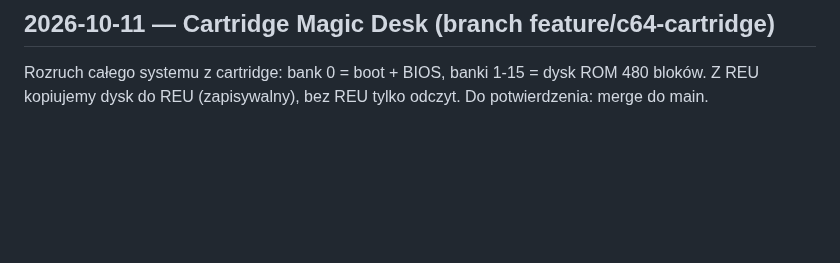
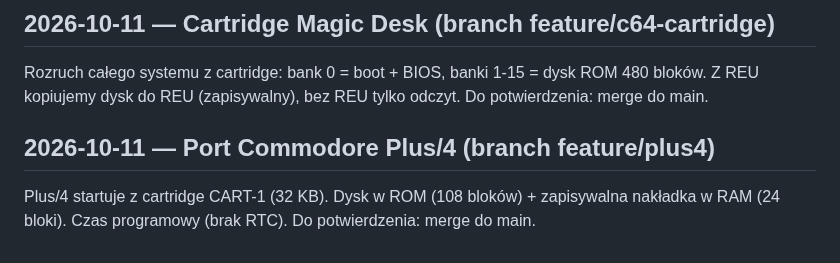
Before and after one commit to prachwal/mini6510, a Markdown page: docs/decisions.md, the part around the change. GitHub-like rendering; blank space fills up the shorter version.

```diff
--- a/docs/decisions.md
+++ b/docs/decisions.md
@@ -27,3 +27,6 @@ Platformy rozdzielone na `bios/` + `platforms/<nazwa>/`; jądro zależy tylko od
 
 ## 2026-10-11 — Cartridge Magic Desk (branch feature/c64-cartridge)
 Rozruch całego systemu z cartridge: bank 0 = boot + BIOS, banki 1-15 = dysk ROM 480 bloków. Z REU kopiujemy dysk do REU (zapisywalny), bez REU tylko odczyt. Do potwierdzenia: merge do main.
+
+## 2026-10-11 — Port Commodore Plus/4 (branch feature/plus4)
+Plus/4 startuje z cartridge CART-1 (32 KB). Dysk w ROM (108 bloków) + zapisywalna nakładka w RAM (24 bloki). Czas programowy (brak RTC). Do potwierdzenia: merge do main.
```
Also changed, not shown: README.md (+19 -0 lines), docs/plus4.md (added, +17 -0 lines), docs/img/plus4-shell.png (added), docs/img/plus4-start.png (added), docs/img/plus4-write-dirs.png (added), 12 other files.
